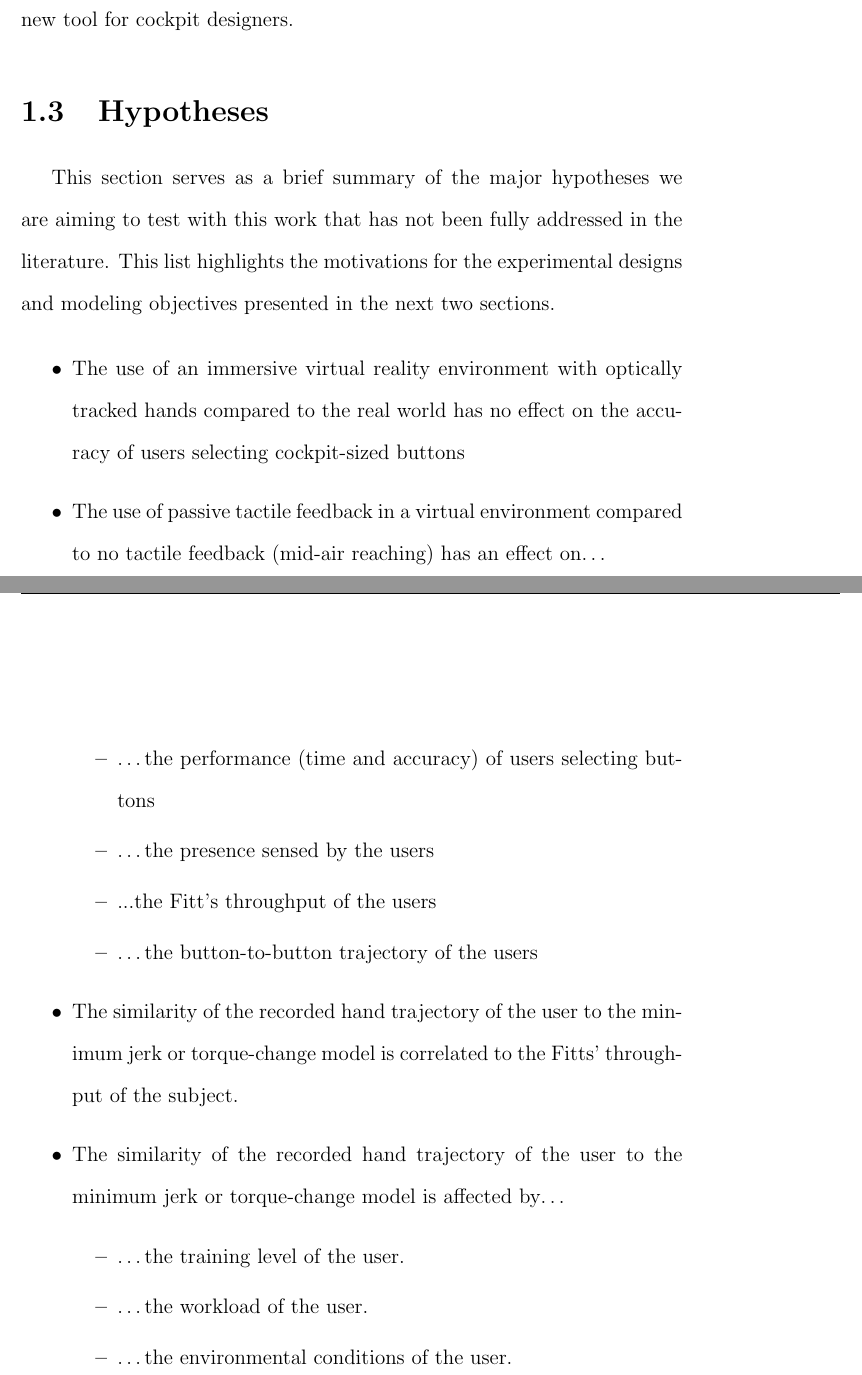
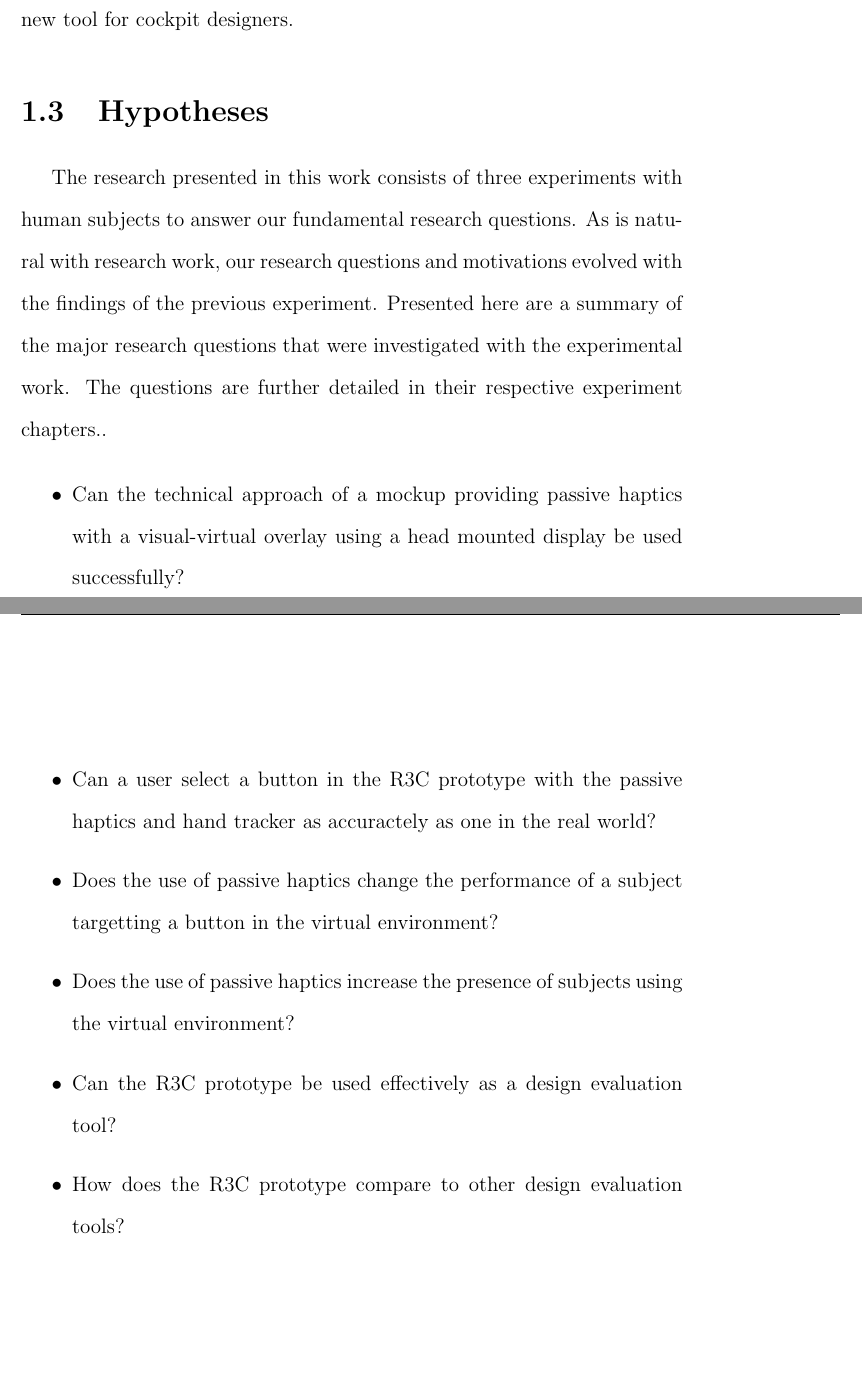
Before and after one commit to richjoyce/dissertation, a LaTeX thesis (draft.tex, which reads chapters/introduction.tex): two parts of pages 23 and 24 of 168, joined at a grey line, cut so that both start at the same text, the shorter picture padded with empty space. Compiled offline with pdfLaTeX; a LaTeX package or settings file that is missing is left out.

Commit message:
WIP Update research questions

```diff
--- a/chapters/introduction.tex
+++ b/chapters/introduction.tex
@@ -378,28 +378,20 @@ This leads to a quantifiable metric of the pilots' familiarity with the cockpit
 \section{Hypotheses}
 \label{hypotheses}
 
-This section serves as a brief summary of the major hypotheses we are aiming to test with this work that has not been fully addressed in the literature.
-This list highlights the motivations for the experimental designs and modeling objectives presented in the next two sections.
+The research presented in this work consists of three experiments with human subjects to answer our fundamental research questions.
+As is natural with research work, our research questions and motivations evolved with the findings of the previous experiment.
+Presented here are a summary of the major research questions that were investigated with the experimental work.
+The questions are further detailed in their respective experiment chapters..
 
 \begin{itemize}
-\item
-  The use of an immersive virtual reality environment with optically tracked hands compared to the real world has no effect on the accuracy of users selecting cockpit-sized buttons
-\item
-  The use of passive tactile feedback in a virtual environment compared to no tactile feedback (mid-air reaching) has an effect on\ldots{}
-  \begin{itemize}
-  \item \ldots{}the performance (time and accuracy) of users selecting buttons
-  \item \ldots{}the presence sensed by the users
-  \item ...the Fitt's throughput of the users
-  \item \ldots{}the button-to-button trajectory of the users
-  \end{itemize}
-\item The similarity of the recorded hand trajectory of the user to the minimum jerk or torque-change model is correlated to the Fitts' throughput of the subject.
-\item The similarity of the recorded hand trajectory of the user to the minimum jerk or torque-change model is affected by\ldots{}
-  \begin{itemize}
-  \item \ldots{}the training level of the user.
-  \item \ldots{}the workload of the user.
-  \item \ldots{}the environmental conditions of the user.
-  \end{itemize}
+    \item Can the technical approach of a mockup providing passive haptics with a visual-virtual overlay using a head mounted display be used successfully?
+    \item Can a user select a button in the R3C prototype with the passive haptics and hand tracker as accuractely as one in the real world?
+    \item Does the use of passive haptics change the performance of a subject targetting a button in the virtual environment?
+    \item Does the use of passive haptics increase the presence of subjects using the virtual environment?
+    \item Can the R3C prototype be used effectively as a design evaluation tool?
+    \item How does the R3C prototype compare to other design evaluation tools?
 \end{itemize}
+
 
 %\section{Experimental Methods}
 %\label{experimental-methods}
```
